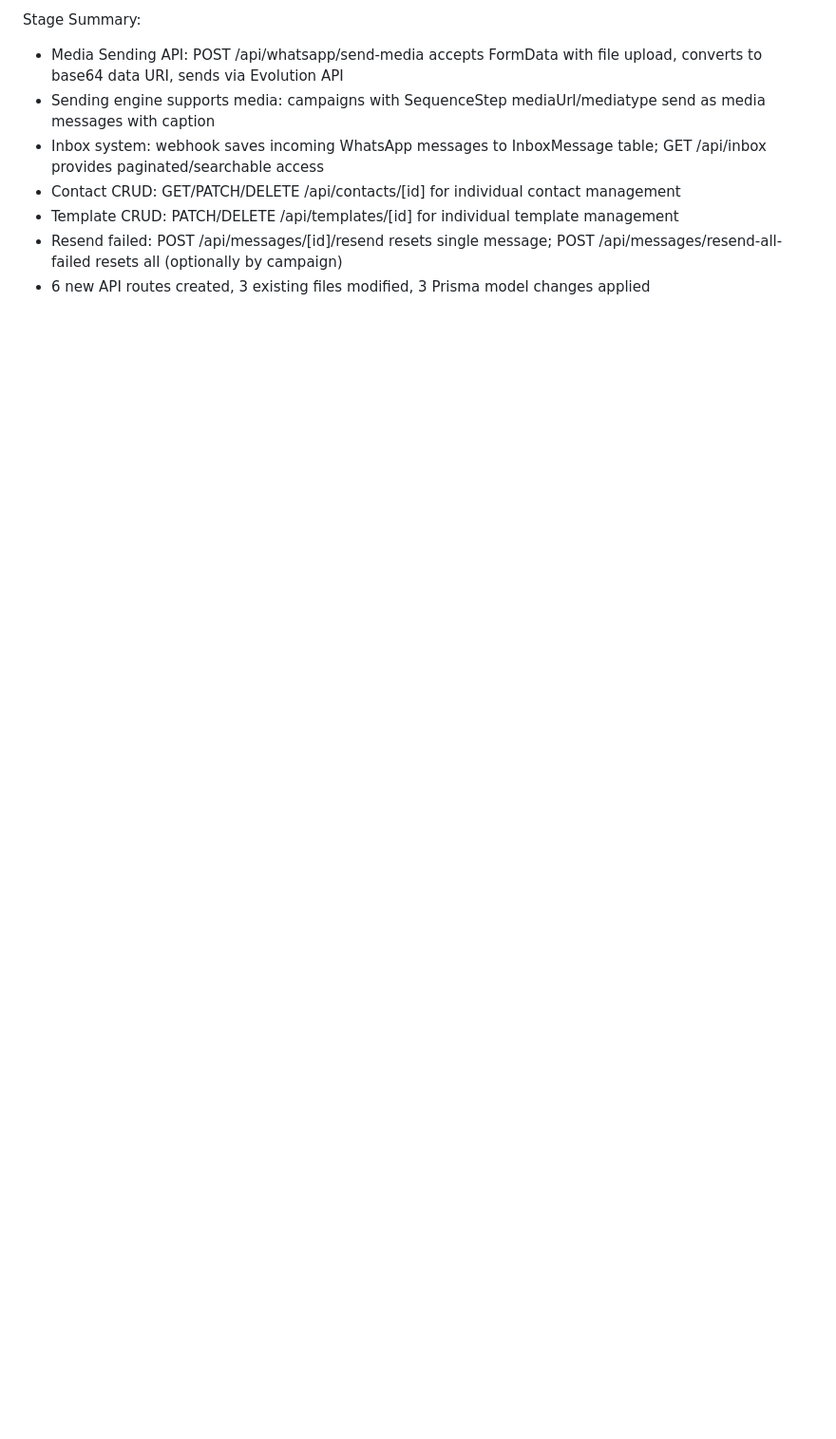
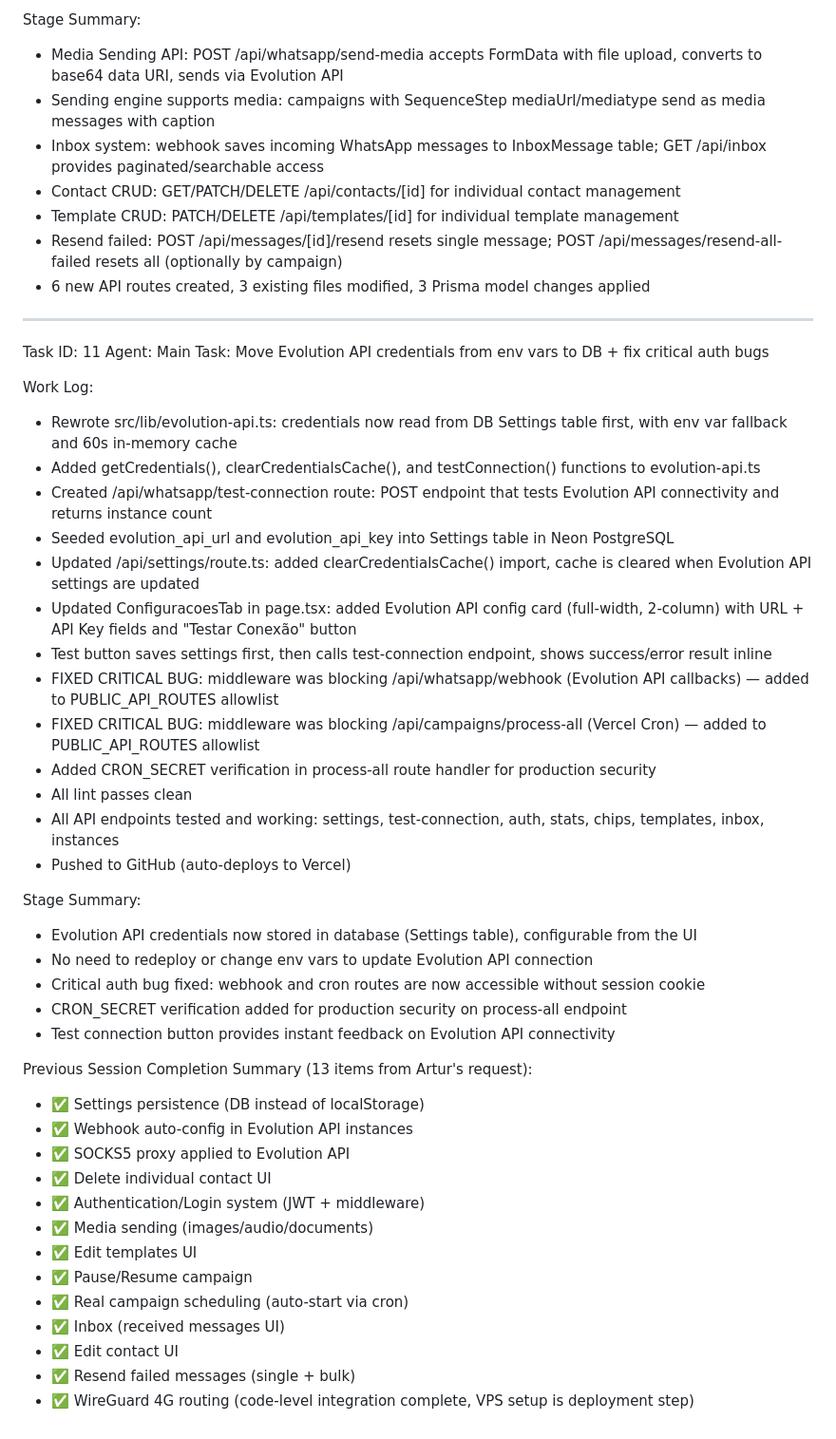
Before and after one commit to Du-Mt-2026/Mtech-central, a Markdown page: worklog.md, the part around the change. Shown at 95% size. Drawn GitHub-style; blank space fills up the shorter version.

Commit message:
29184975-08df-47fe-8991-8d51933e4b61

```diff
--- a/worklog.md
+++ b/worklog.md
@@ -461,3 +461,46 @@ Stage Summary:
 - Template CRUD: PATCH/DELETE /api/templates/[id] for individual template management
 - Resend failed: POST /api/messages/[id]/resend resets single message; POST /api/messages/resend-all-failed resets all (optionally by campaign)
 - 6 new API routes created, 3 existing files modified, 3 Prisma model changes applied
+
+
+---
+Task ID: 11
+Agent: Main
+Task: Move Evolution API credentials from env vars to DB + fix critical auth bugs
+
+Work Log:
+- Rewrote src/lib/evolution-api.ts: credentials now read from DB Settings table first, with env var fallback and 60s in-memory cache
+- Added getCredentials(), clearCredentialsCache(), and testConnection() functions to evolution-api.ts
+- Created /api/whatsapp/test-connection route: POST endpoint that tests Evolution API connectivity and returns instance count
+- Seeded evolution_api_url and evolution_api_key into Settings table in Neon PostgreSQL
+- Updated /api/settings/route.ts: added clearCredentialsCache() import, cache is cleared when Evolution API settings are updated
+- Updated ConfiguracoesTab in page.tsx: added Evolution API config card (full-width, 2-column) with URL + API Key fields and "Testar Conexão" button
+- Test button saves settings first, then calls test-connection endpoint, shows success/error result inline
+- FIXED CRITICAL BUG: middleware was blocking /api/whatsapp/webhook (Evolution API callbacks) — added to PUBLIC_API_ROUTES allowlist
+- FIXED CRITICAL BUG: middleware was blocking /api/campaigns/process-all (Vercel Cron) — added to PUBLIC_API_ROUTES allowlist
+- Added CRON_SECRET verification in process-all route handler for production security
+- All lint passes clean
+- All API endpoints tested and working: settings, test-connection, auth, stats, chips, templates, inbox, instances
+- Pushed to GitHub (auto-deploys to Vercel)
+
+Stage Summary:
+- Evolution API credentials now stored in database (Settings table), configurable from the UI
+- No need to redeploy or change env vars to update Evolution API connection
+- Critical auth bug fixed: webhook and cron routes are now accessible without session cookie
+- CRON_SECRET verification added for production security on process-all endpoint
+- Test connection button provides instant feedback on Evolution API connectivity
+
+Previous Session Completion Summary (13 items from Artur's request):
+- ✅ Settings persistence (DB instead of localStorage)
+- ✅ Webhook auto-config in Evolution API instances
+- ✅ SOCKS5 proxy applied to Evolution API
+- ✅ Delete individual contact UI
+- ✅ Authentication/Login system (JWT + middleware)
+- ✅ Media sending (images/audio/documents)
+- ✅ Edit templates UI
+- ✅ Pause/Resume campaign
+- ✅ Real campaign scheduling (auto-start via cron)
+- ✅ Inbox (received messages UI)
+- ✅ Edit contact UI
+- ✅ Resend failed messages (single + bulk)
+- ✅ WireGuard 4G routing (code-level integration complete, VPS setup is deployment step)
```
